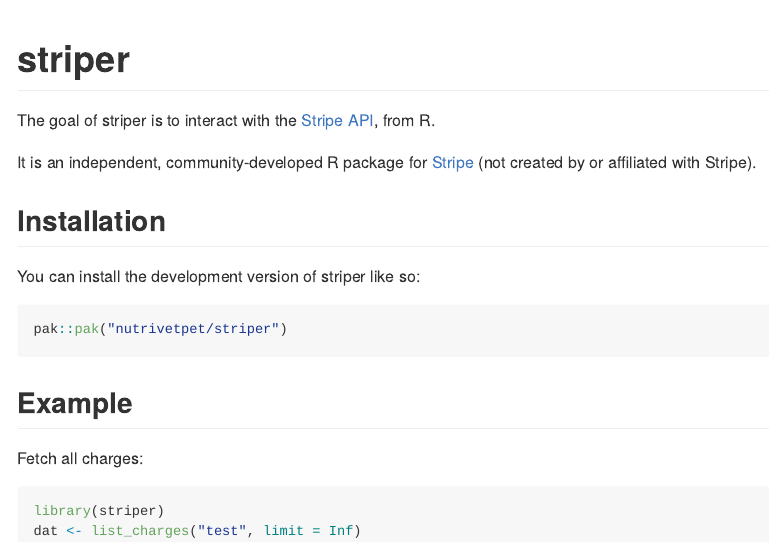
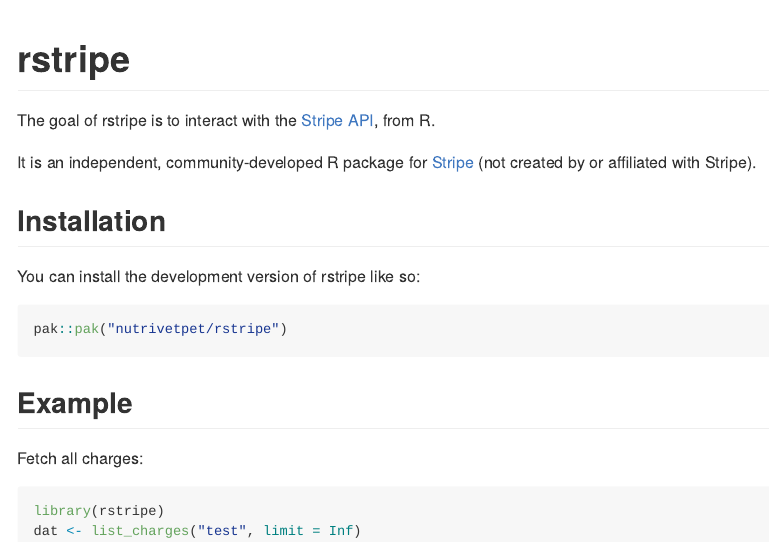
Before and after one commit to nutrivetpet/rstripe, an R Markdown document (README.Rmd): the page in a window 1100 px wide, from its top. The pictures show the output file README.md that the author committed with the source, drawn offline in the style of GitHub; badge pictures from the web are left out.

Commit message:
chore: striper -> rstripe

````diff
--- a/README.Rmd
+++ b/README.Rmd
@@ -13,22 +13,22 @@
 )
 ```
 
-# striper
+# rstripe
 
 <!-- badges: start -->
 [![Project Status: WIP – Initial development is in progress, but there has not yet been a stable, usable release suitable for the public.](https://www.repostatus.org/badges/latest/wip.svg)](https://www.repostatus.org/#wip)
 <!-- badges: end -->
 
-The goal of striper is to interact with the [Stripe API](https://docs.stripe.com/api), from R.
+The goal of rstripe is to interact with the [Stripe API](https://docs.stripe.com/api), from R.
 
 It is an independent, community-developed R package for [Stripe](https://stripe.com/) (not created by or affiliated with Stripe).
 
 ## Installation
 
-You can install the development version of striper like so:
+You can install the development version of rstripe like so:
 
 ``` r
-pak::pak("nutrivetpet/striper")
+pak::pak("nutrivetpet/rstripe")
 ```
 
 ## Example
@@ -36,6 +36,6 @@
 Fetch all charges:
 
 ```{r eval=FALSE}
-library(striper)
+library(rstripe)
 dat <- list_charges("test", limit = Inf)
 ```
````
Also changed, not shown: LICENSE.md, README.md, 6 other files.
